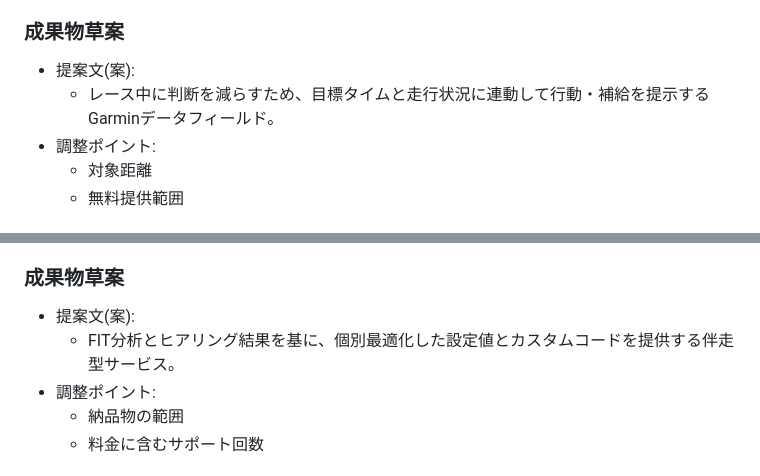
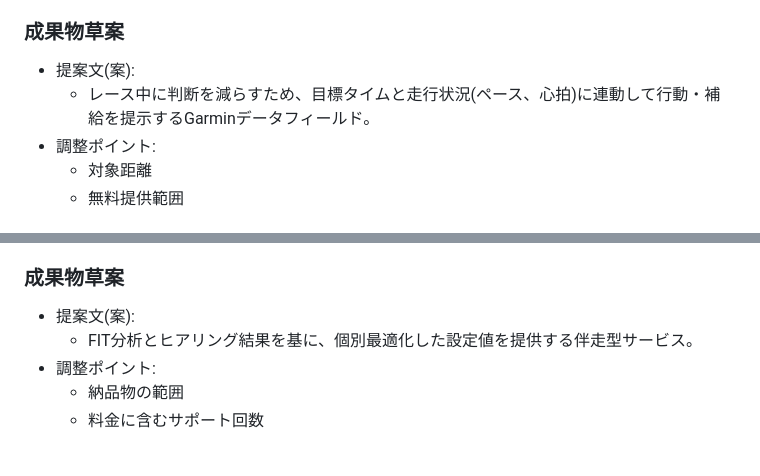
Before and after one commit to EibaKatsu/MarathonCoach, a Markdown page: tasks/00_public-policy/draft.md, 2 parts joined by grey strips. GitHub-like rendering.

Commit message:
Apply PR14 wording feedback for section 0 drafts

```diff
--- a/tasks/00_public-policy/draft.md
+++ b/tasks/00_public-policy/draft.md
@@ -14,7 +14,7 @@
 
 ### 成果物草案
 - 提案文(案):
-  - レース中に判断を減らすため、目標タイムと走行状況に連動して行動・補給を提示するGarminデータフィールド。
+  - レース中に判断を減らすため、目標タイムと走行状況(ペース、心拍)に連動して行動・補給を提示するGarminデータフィールド。
 - 調整ポイント:
   - 対象距離
   - 無料提供範囲
@@ -43,7 +43,7 @@
 
 ### 成果物草案
 - 提案文(案):
-  - FIT分析とヒアリング結果を基に、個別最適化した設定値とカスタムコードを提供する伴走型サービス。
+  - FIT分析とヒアリング結果を基に、個別最適化した設定値を提供する伴走型サービス。
 - 調整ポイント:
   - 納品物の範囲
   - 料金に含むサポート回数
```
